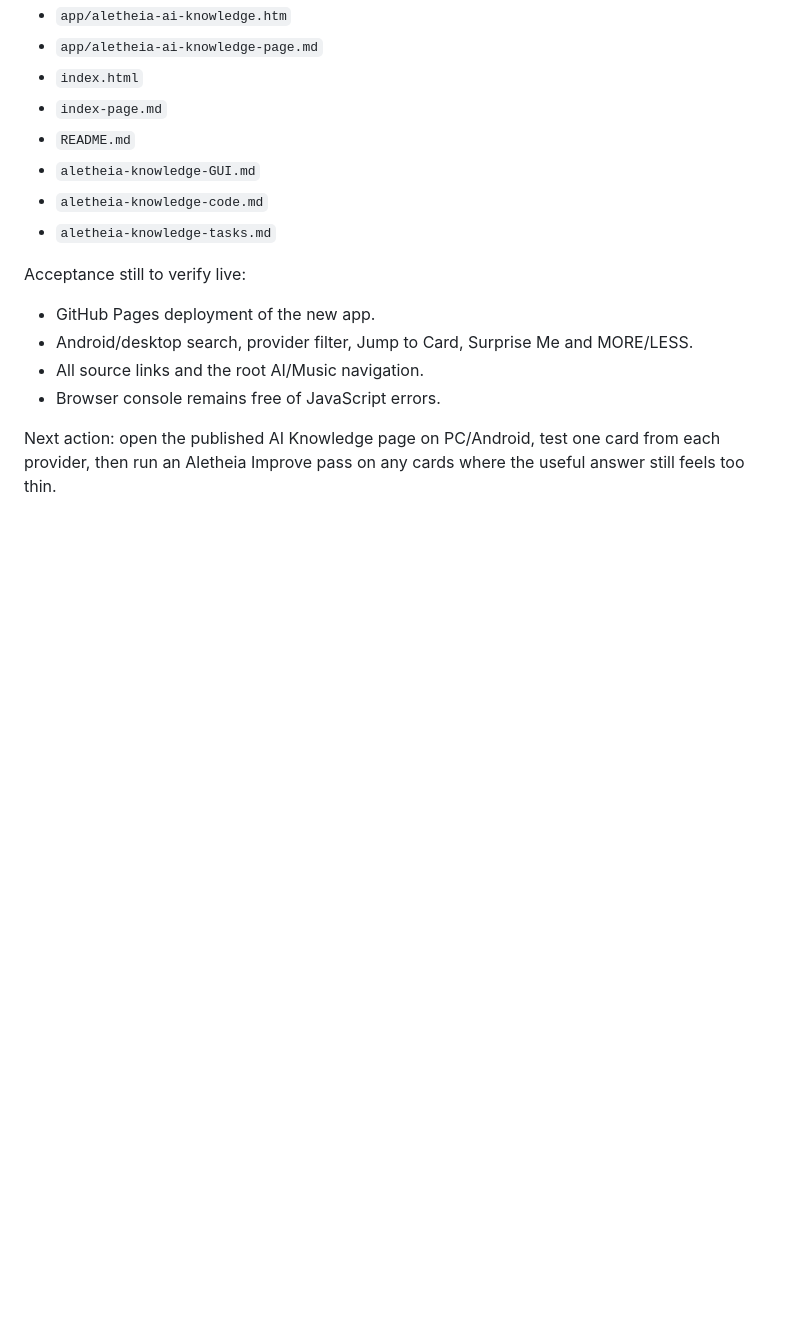
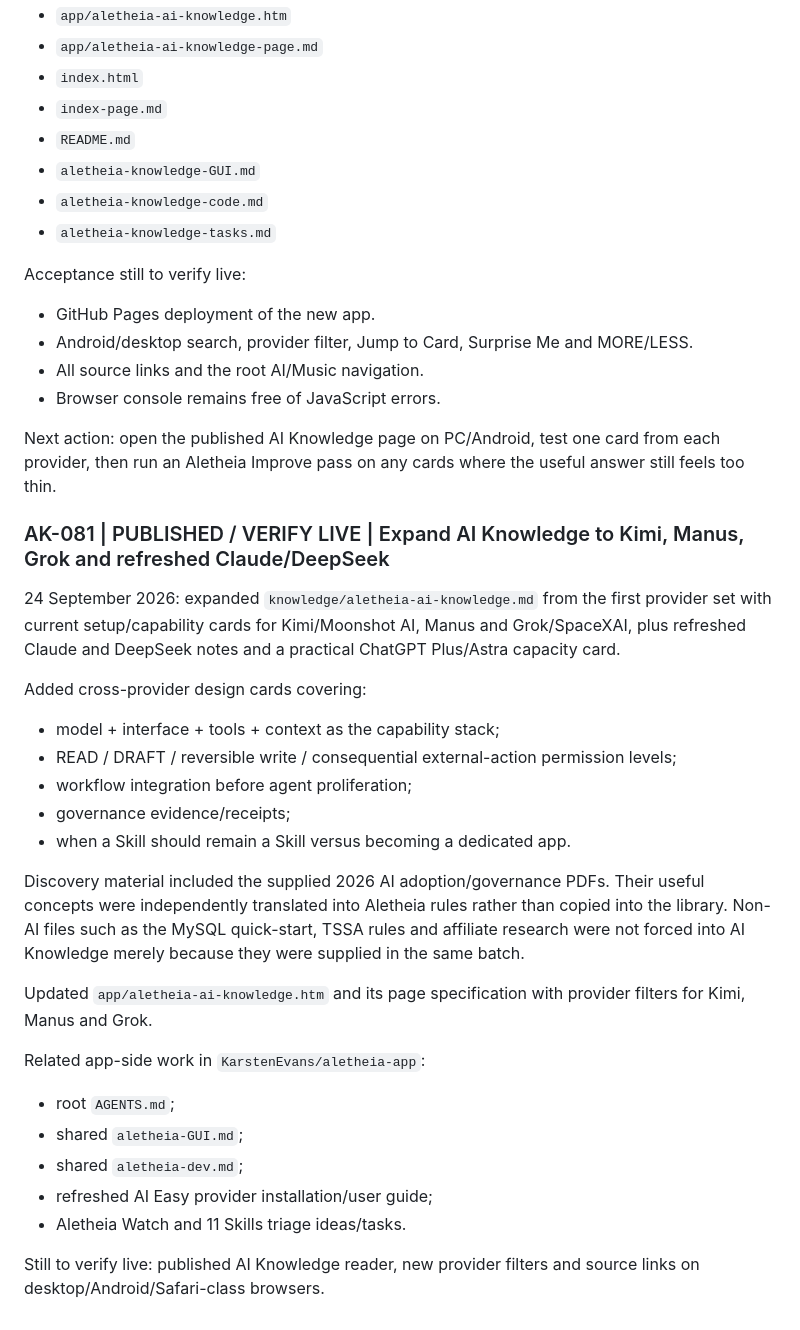
Before and after one commit to KarstenEvans/aletheia-knowledge, a Markdown page: aletheia-knowledge-tasks.md, the part around the change. Drawn GitHub-style; blank space fills up the shorter version.

Commit message:
Log expanded multi-provider AI Knowledge research

```diff
--- a/aletheia-knowledge-tasks.md
+++ b/aletheia-knowledge-tasks.md
@@ -307,3 +307,28 @@ Acceptance still to verify live:
 - Browser console remains free of JavaScript errors.
 
 Next action: open the published AI Knowledge page on PC/Android, test one card from each provider, then run an Aletheia Improve pass on any cards where the useful answer still feels too thin.
+
+
+### AK-081 | PUBLISHED / VERIFY LIVE | Expand AI Knowledge to Kimi, Manus, Grok and refreshed Claude/DeepSeek
+
+24 September 2026: expanded `knowledge/aletheia-ai-knowledge.md` from the first provider set with current setup/capability cards for Kimi/Moonshot AI, Manus and Grok/SpaceXAI, plus refreshed Claude and DeepSeek notes and a practical ChatGPT Plus/Astra capacity card.
+
+Added cross-provider design cards covering:
+- model + interface + tools + context as the capability stack;
+- READ / DRAFT / reversible write / consequential external-action permission levels;
+- workflow integration before agent proliferation;
+- governance evidence/receipts;
+- when a Skill should remain a Skill versus becoming a dedicated app.
+
+Discovery material included the supplied 2026 AI adoption/governance PDFs. Their useful concepts were independently translated into Aletheia rules rather than copied into the library. Non-AI files such as the MySQL quick-start, TSSA rules and affiliate research were not forced into AI Knowledge merely because they were supplied in the same batch.
+
+Updated `app/aletheia-ai-knowledge.htm` and its page specification with provider filters for Kimi, Manus and Grok.
+
+Related app-side work in `KarstenEvans/aletheia-app`:
+- root `AGENTS.md`;
+- shared `aletheia-GUI.md`;
+- shared `aletheia-dev.md`;
+- refreshed AI Easy provider installation/user guide;
+- Aletheia Watch and 11 Skills triage ideas/tasks.
+
+Still to verify live: published AI Knowledge reader, new provider filters and source links on desktop/Android/Safari-class browsers.
```
